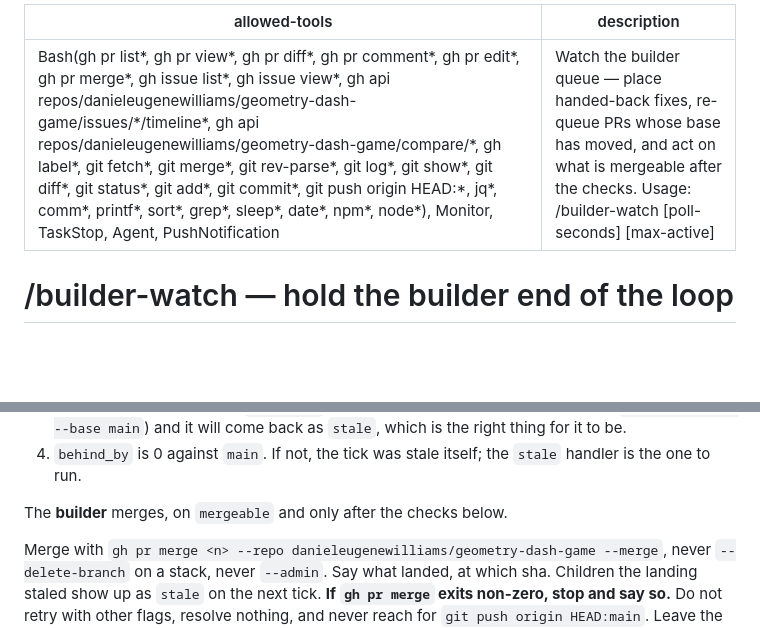
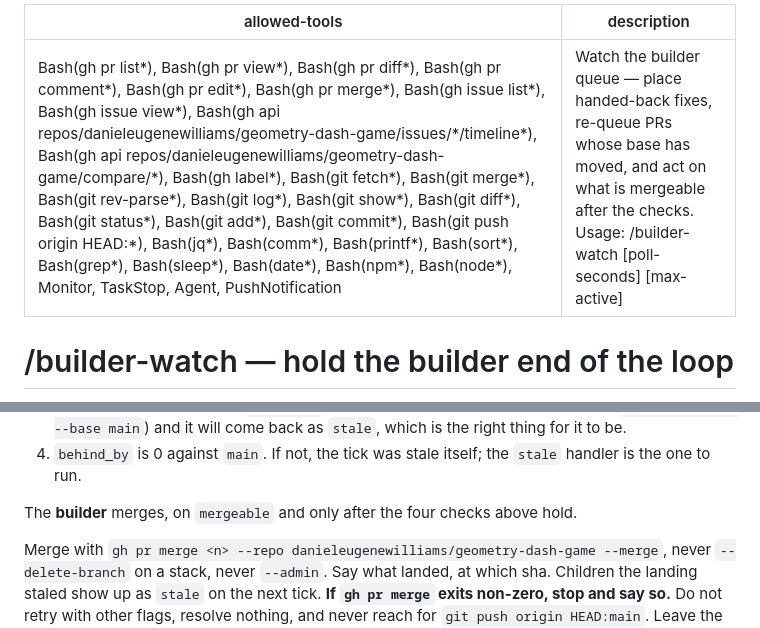
Before and after one commit to danieleugenewilliams/geometry-dash-game, a Markdown page: .claude/commands/builder-watch.md, 2 parts joined by grey strips. Rendered like a GitHub page; blank space fills up the shorter version.

```diff
--- a/.claude/commands/builder-watch.md
+++ b/.claude/commands/builder-watch.md
@@ -1,5 +1,5 @@
 ---
-allowed-tools: Bash(gh pr list*, gh pr view*, gh pr diff*, gh pr comment*, gh pr edit*, gh pr merge*, gh issue list*, gh issue view*, gh api repos/danieleugenewilliams/geometry-dash-game/issues/*/timeline*, gh api repos/danieleugenewilliams/geometry-dash-game/compare/*, gh label*, git fetch*, git merge*, git rev-parse*, git log*, git show*, git diff*, git status*, git add*, git commit*, git push origin HEAD:*, jq*, comm*, printf*, sort*, grep*, sleep*, date*, npm*, node*), Monitor, TaskStop, Agent, PushNotification
+allowed-tools: Bash(gh pr list*), Bash(gh pr view*), Bash(gh pr diff*), Bash(gh pr comment*), Bash(gh pr edit*), Bash(gh pr merge*), Bash(gh issue list*), Bash(gh issue view*), Bash(gh api repos/danieleugenewilliams/geometry-dash-game/issues/*/timeline*), Bash(gh api repos/danieleugenewilliams/geometry-dash-game/compare/*), Bash(gh label*), Bash(git fetch*), Bash(git merge*), Bash(git rev-parse*), Bash(git log*), Bash(git show*), Bash(git diff*), Bash(git status*), Bash(git add*), Bash(git commit*), Bash(git push origin HEAD:*), Bash(jq*), Bash(comm*), Bash(printf*), Bash(sort*), Bash(grep*), Bash(sleep*), Bash(date*), Bash(npm*), Bash(node*), Monitor, TaskStop, Agent, PushNotification
 description: Watch the builder queue — place handed-back fixes, re-queue PRs whose base has moved, and act on what is mergeable after the checks. Usage: /builder-watch [poll-seconds] [max-active]
 ---
 
@@ -162,7 +162,7 @@ tick ago; the checks are against the PR as it is now:
 4. `behind_by` is 0 against `main`. If not, the tick was stale itself; the
    `stale` handler is the one to run.
 
-The **builder** merges, on `mergeable` and only after the checks below.
+The **builder** merges, on `mergeable` and only after the four checks above hold.
 
 Merge with `gh pr merge <n> --repo danieleugenewilliams/geometry-dash-game --merge`, never `--delete-branch` on a
 stack, never `--admin`. Say what landed, at which sha. Children the landing staled show up
```
Also changed, not shown: .claude/commands/reviewer-watch.md (+1 -1 lines), docs/review-loop.md (+1 -1 lines).
